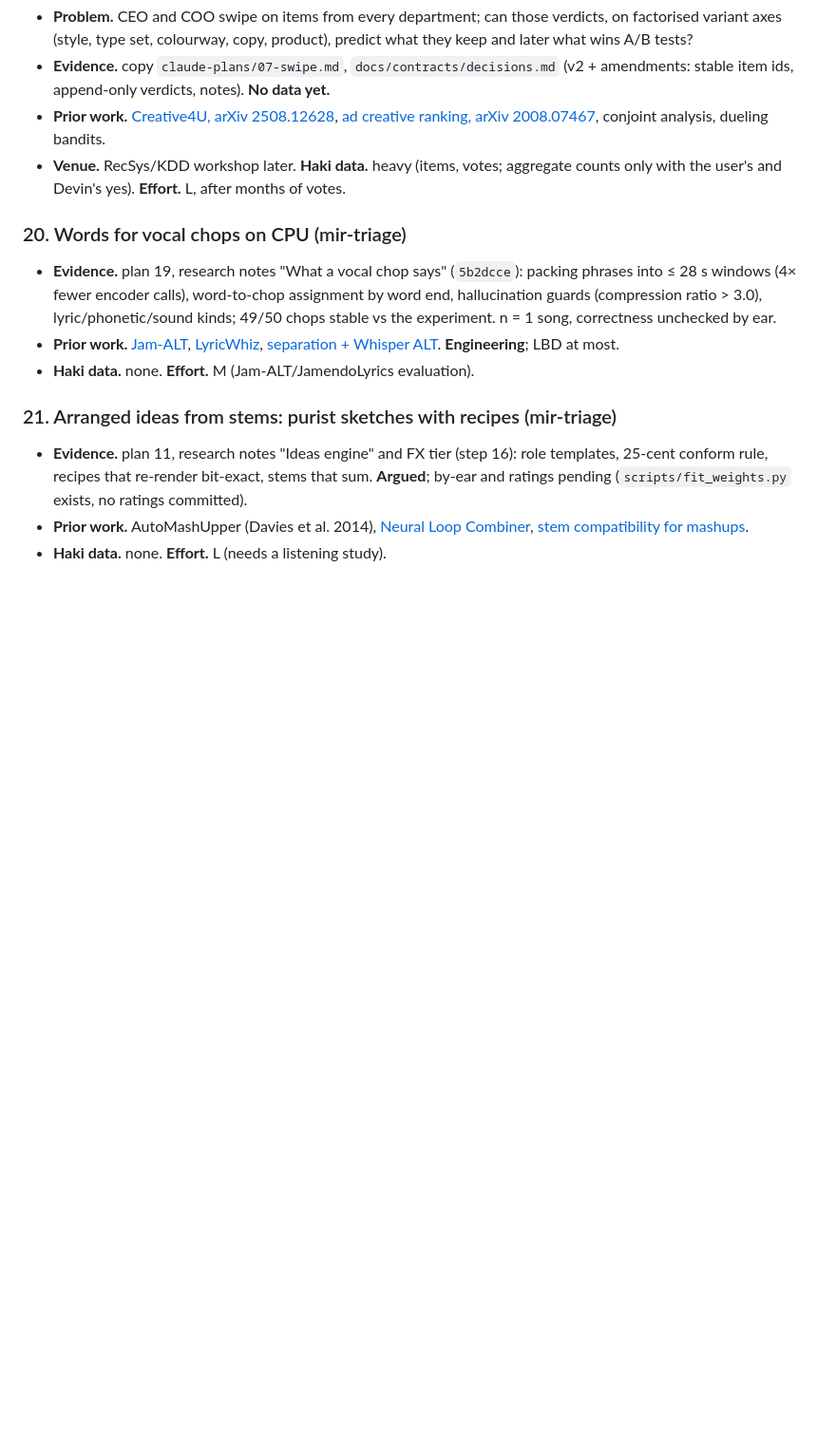
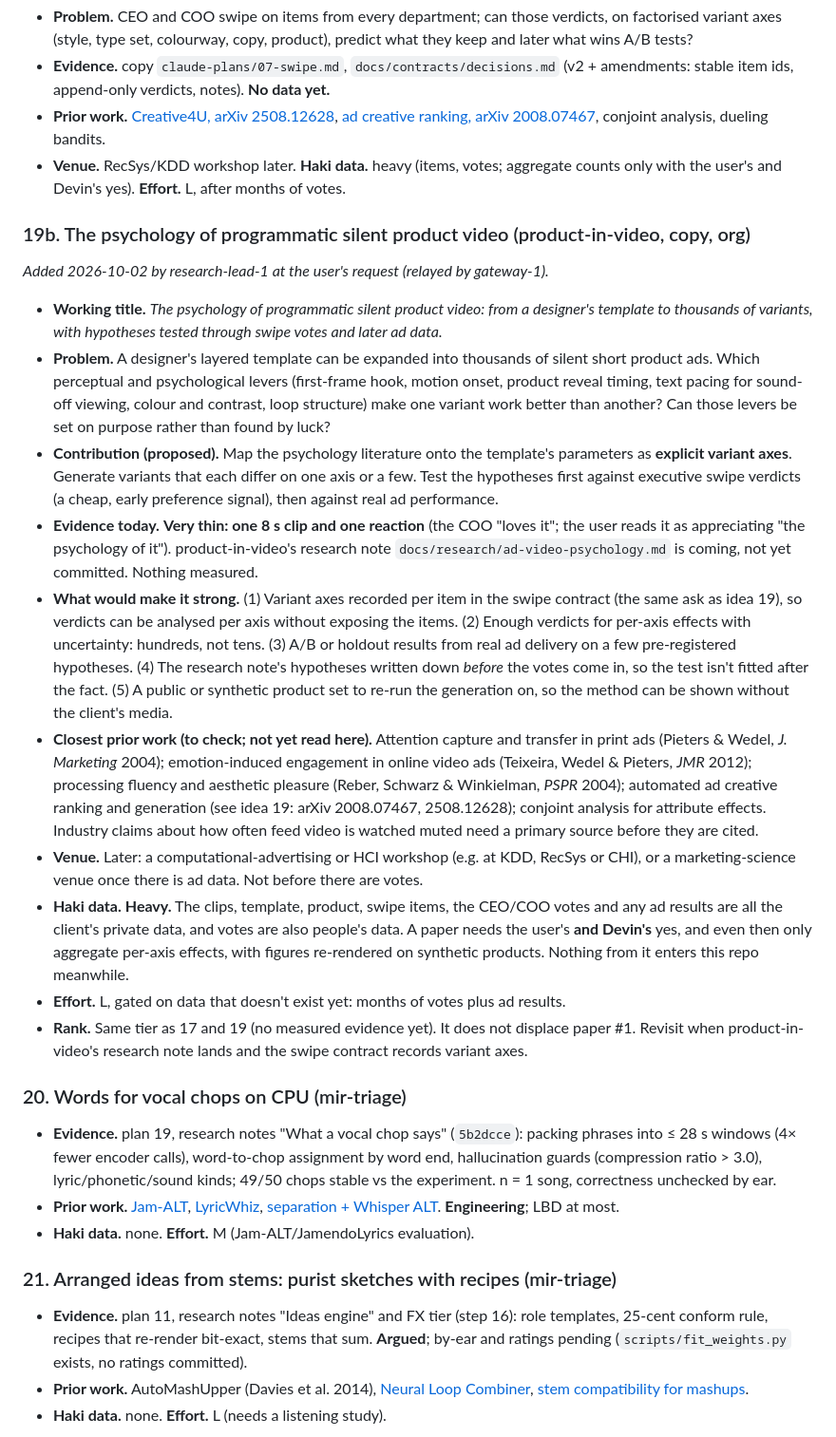
Before and after one commit to aniruddha-ingle/research-to-publication, a Markdown page: docs/paper-ideas.md, the part around the change. Shown at 95% size. Rendered like a GitHub page; blank space fills up the shorter version.

Commit message:
Paper ideas: add 19b, the psychology of programmatic silent product video (user's request; evidence very thin, Haki data heavy)
Co-Authored-By: Claude Opus 5.5 <noreply@anthropic.com>

```diff
--- a/docs/paper-ideas.md
+++ b/docs/paper-ideas.md
@@ -265,6 +265,47 @@ Recommendation stands from the inventory: **#1 first** (largest non-private evid
 - **Venue.** RecSys/KDD workshop later. **Haki data.** heavy (items, votes; aggregate counts
   only with the user's and Devin's yes). **Effort.** L, after months of votes.
 
+### 19b. The psychology of programmatic silent product video (product-in-video, copy, org)
+*Added 2026-10-02 by research-lead-1 at the user's request (relayed by gateway-1).*
+- **Working title.** *The psychology of programmatic silent product video: from a designer's
+  template to thousands of variants, with hypotheses tested through swipe votes and later ad
+  data.*
+- **Problem.** A designer's layered template can be expanded into thousands of silent short
+  product ads. Which perceptual and psychological levers (first-frame hook, motion onset,
+  product reveal timing, text pacing for sound-off viewing, colour and contrast, loop
+  structure) make one variant work better than another? Can those levers be set on purpose
+  rather than found by luck?
+- **Contribution (proposed).** Map the psychology literature onto the template's parameters
+  as **explicit variant axes**. Generate variants that each differ on one axis or a few. Test the
+  hypotheses first against executive swipe verdicts (a cheap, early preference signal), then
+  against real ad performance.
+- **Evidence today.** **Very thin: one 8 s clip and one reaction** (the COO "loves it"; the
+  user reads it as appreciating "the psychology of it"). product-in-video's research note
+  `docs/research/ad-video-psychology.md` is coming, not yet committed. Nothing measured.
+- **What would make it strong.** (1) Variant axes recorded per item in the swipe contract
+  (the same ask as idea 19), so verdicts can be analysed per axis without exposing the items.
+  (2) Enough verdicts for per-axis effects with uncertainty: hundreds, not tens. (3) A/B or
+  holdout results from real ad delivery on a few pre-registered hypotheses. (4) The research
+  note's hypotheses written down *before* the votes come in, so the test isn't fitted after the
+  fact. (5) A public or synthetic product set to re-run the generation on, so the method can be
+  shown without the client's media.
+- **Closest prior work (to check; not yet read here).** Attention capture and transfer in print
+  ads (Pieters & Wedel, *J. Marketing* 2004); emotion-induced engagement in online video ads
+  (Teixeira, Wedel & Pieters, *JMR* 2012); processing fluency and aesthetic pleasure (Reber,
+  Schwarz & Winkielman, *PSPR* 2004); automated ad creative ranking and generation (see idea
+  19: arXiv 2008.07467, 2508.12628); conjoint analysis for attribute effects. Industry claims
+  about how often feed video is watched muted need a primary source before they are cited.
+- **Venue.** Later: a computational-advertising or HCI workshop (e.g. at KDD, RecSys or CHI),
+  or a marketing-science venue once there is ad data. Not before there are votes.
+- **Haki data.** **Heavy.** The clips, template, product, swipe items, the CEO/COO votes and
+  any ad results are all the client's private data, and votes are also people's data. A paper
+  needs the user's **and Devin's** yes, and even then only aggregate per-axis effects, with
+  figures re-rendered on synthetic products. Nothing from it enters this repo meanwhile.
+- **Effort.** L, gated on data that doesn't exist yet: months of votes plus ad results.
+- **Rank.** Same tier as 17 and 19 (no measured evidence yet). It does not displace paper #1.
+  Revisit when product-in-video's research note lands and the swipe contract records variant
+  axes.
+
 ### 20. Words for vocal chops on CPU (mir-triage)
 - **Evidence.** plan 19, research notes "What a vocal chop says" (`5b2dcce`): packing phrases
   into ≤ 28 s windows (4× fewer encoder calls), word-to-chop assignment by word end,
```
